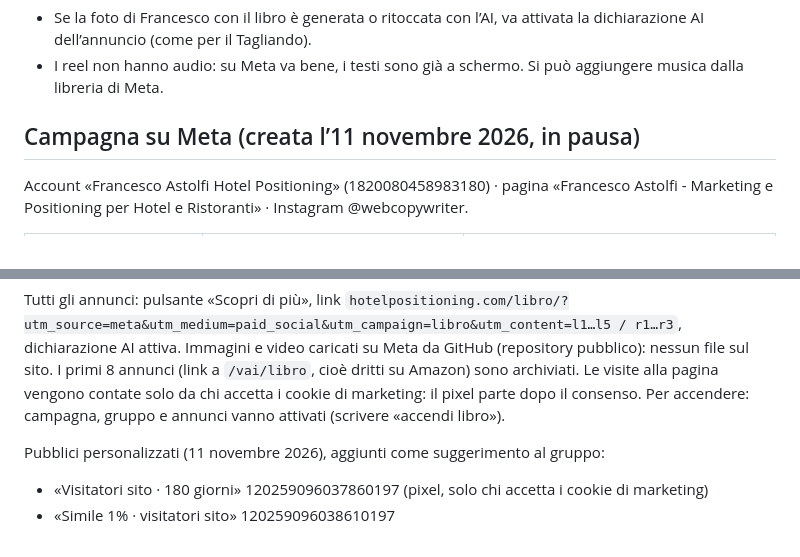
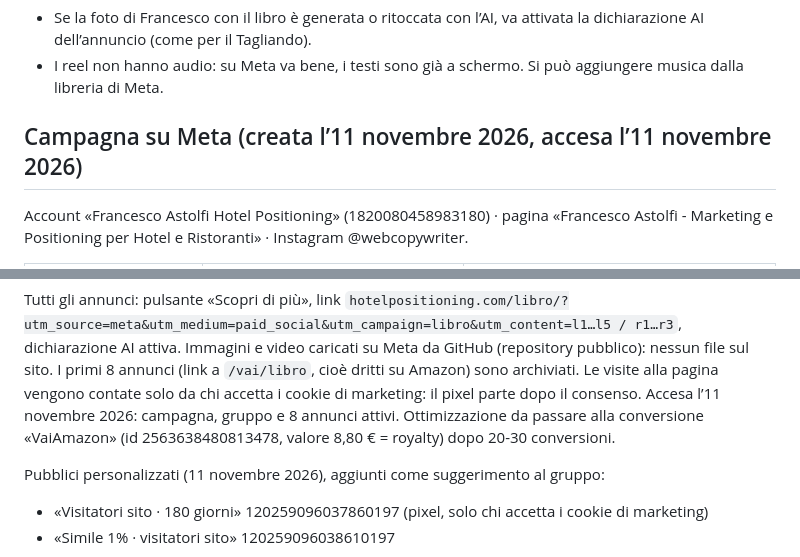
Before and after one commit to fraastolfi-hub/Claude-Cloud, a Markdown page: materiali/ads-libro/annunci.md, 2 parts joined by grey strips. Drawn GitHub-style.

Commit message:
Annunci libro: campagna accesa
Co-Authored-By: Claude Opus 5.5 <noreply@anthropic.com>
Claude-Session: https://claude.ai/code/session_01JA4Hpfw1L8q9e38L2BPrhj

```diff
--- a/materiali/ads-libro/annunci.md
+++ b/materiali/ads-libro/annunci.md
@@ -121,7 +121,7 @@ Fatti usati: 19,90 € su Amazon, cartaceo o Kindle, 120 pagine, metodo in 6 pas
 - Se la foto di Francesco con il libro è generata o ritoccata con l’AI, va attivata la dichiarazione AI dell’annuncio (come per il Tagliando).
 - I reel non hanno audio: su Meta va bene, i testi sono già a schermo. Si può aggiungere musica dalla libreria di Meta.
 
-## Campagna su Meta (creata l’11 novembre 2026, in pausa)
+## Campagna su Meta (creata l’11 novembre 2026, accesa l’11 novembre 2026)
 
 Account «Francesco Astolfi Hotel Positioning» (1820080458983180) · pagina «Francesco Astolfi - Marketing e Positioning per Hotel e Ristoranti» · Instagram @webcopywriter.
 
@@ -135,7 +135,7 @@ Account «Francesco Astolfi Hotel Positioning» (1820080458983180) · pagina «F
 Tutti gli annunci: pulsante «Scopri di più», link `hotelpositioning.com/libro/?utm_source=meta&utm_medium=paid_social&utm_campaign=libro&utm_content=l1…l5 / r1…r3`, dichiarazione AI attiva. Immagini e video caricati su Meta da GitHub (repository pubblico): nessun file sul sito.
 I primi 8 annunci (link a `/vai/libro`, cioè dritti su Amazon) sono archiviati.
 Le visite alla pagina vengono contate solo da chi accetta i cookie di marketing: il pixel parte dopo il consenso.
-Per accendere: campagna, gruppo e annunci vanno attivati (scrivere «accendi libro»).
+Accesa l’11 novembre 2026: campagna, gruppo e 8 annunci attivi. Ottimizzazione da passare alla conversione «VaiAmazon» (id 2563638480813478, valore 8,80 € = royalty) dopo 20-30 conversioni.
 
 Pubblici personalizzati (11 novembre 2026), aggiunti come suggerimento al gruppo:
 - «Visitatori sito · 180 giorni» 120259096037860197 (pixel, solo chi accetta i cookie di marketing)
```
